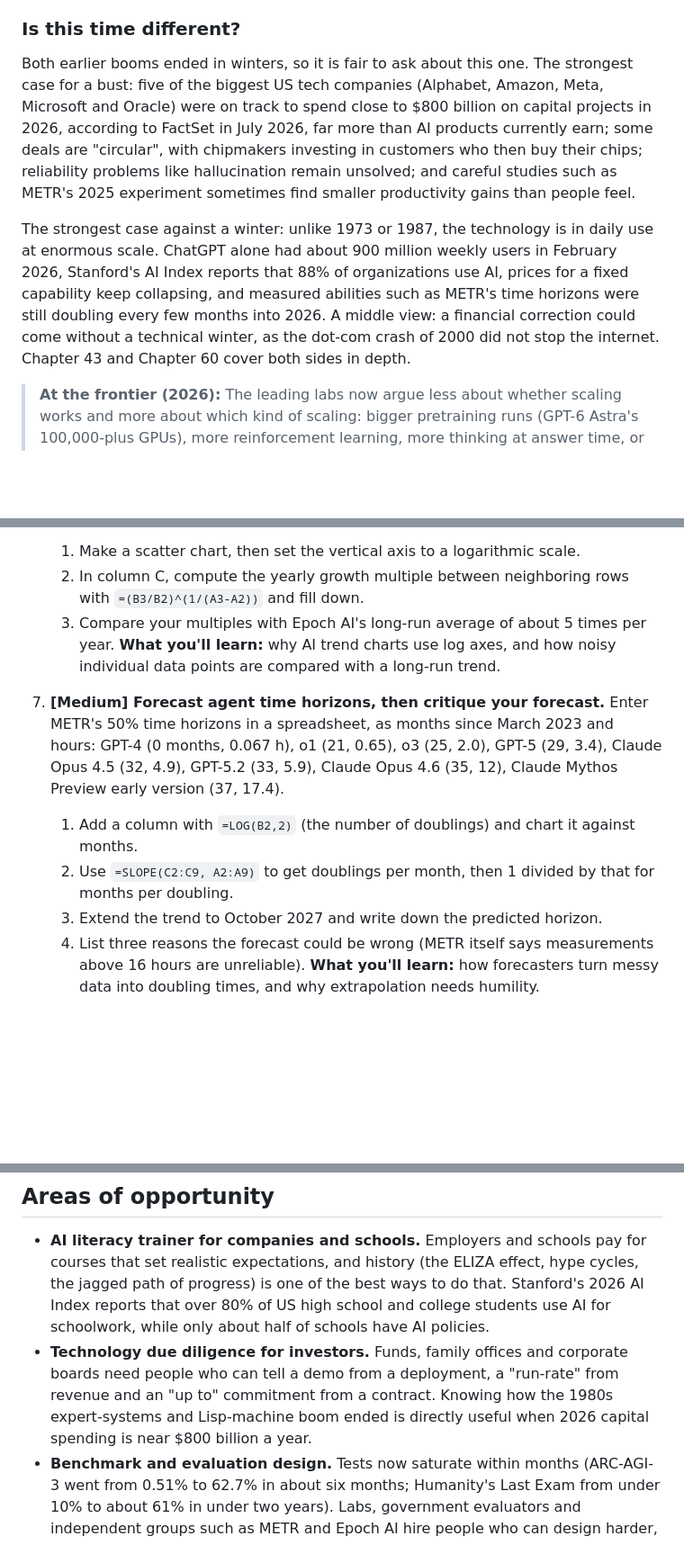
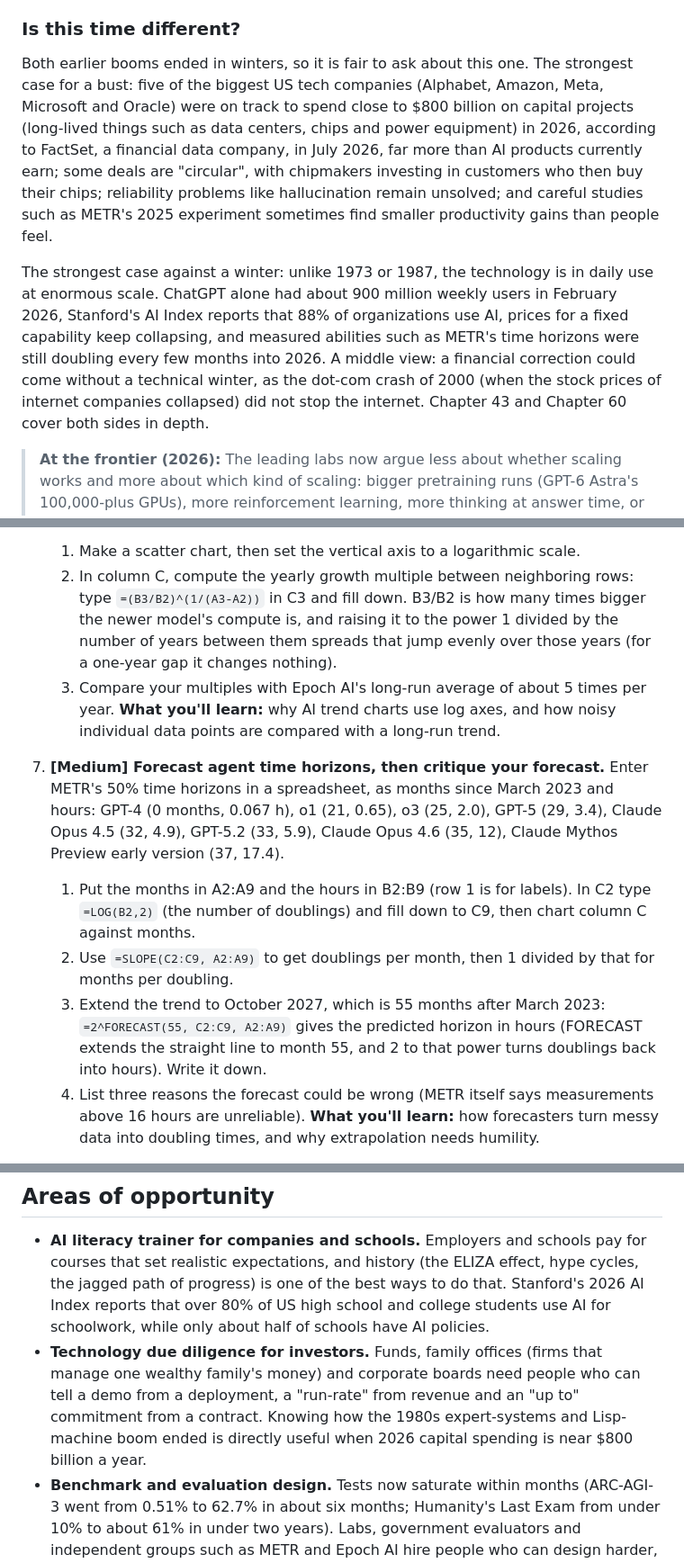
Before and after one commit to mcichael1-eng/Leash-Holder-2, a Markdown page: ai-book/chapters/07-history-of-ai.md, 3 parts joined by grey strips. Shown at 90% size. GitHub-like rendering; blank space fills up the shorter version.

```diff
--- a/ai-book/chapters/07-history-of-ai.md
+++ b/ai-book/chapters/07-history-of-ai.md
@@ -828,9 +828,9 @@ At the same time, using a model of fixed ability became dramatically cheaper. St
 
 ### Is this time different?
 
-Both earlier booms ended in winters, so it is fair to ask about this one. The strongest case for a bust: five of the biggest US tech companies (Alphabet, Amazon, Meta, Microsoft and Oracle) were on track to spend close to $800 billion on capital projects in 2026, according to FactSet in July 2026, far more than AI products currently earn; some deals are "circular", with chipmakers investing in customers who then buy their chips; reliability problems like hallucination remain unsolved; and careful studies such as METR's 2025 experiment sometimes find smaller productivity gains than people feel.
+Both earlier booms ended in winters, so it is fair to ask about this one. The strongest case for a bust: five of the biggest US tech companies (Alphabet, Amazon, Meta, Microsoft and Oracle) were on track to spend close to $800 billion on capital projects (long-lived things such as data centers, chips and power equipment) in 2026, according to FactSet, a financial data company, in July 2026, far more than AI products currently earn; some deals are "circular", with chipmakers investing in customers who then buy their chips; reliability problems like hallucination remain unsolved; and careful studies such as METR's 2025 experiment sometimes find smaller productivity gains than people feel.
 
-The strongest case against a winter: unlike 1973 or 1987, the technology is in daily use at enormous scale. ChatGPT alone had about 900 million weekly users in February 2026, Stanford's AI Index reports that 88% of organizations use AI, prices for a fixed capability keep collapsing, and measured abilities such as METR's time horizons were still doubling every few months into 2026. A middle view: a financial correction could come without a technical winter, as the dot-com crash of 2000 did not stop the internet. Chapter 43 and Chapter 60 cover both sides in depth.
+The strongest case against a winter: unlike 1973 or 1987, the technology is in daily use at enormous scale. ChatGPT alone had about 900 million weekly users in February 2026, Stanford's AI Index reports that 88% of organizations use AI, prices for a fixed capability keep collapsing, and measured abilities such as METR's time horizons were still doubling every few months into 2026. A middle view: a financial correction could come without a technical winter, as the dot-com crash of 2000 (when the stock prices of internet companies collapsed) did not stop the internet. Chapter 43 and Chapter 60 cover both sides in depth.
 
 > **At the frontier (2026):** The leading labs now argue less about whether scaling works and more about which kind of scaling: bigger pretraining runs (GPT-6 Astra's 100,000-plus GPUs), more reinforcement learning, more thinking at answer time, or agents that run for hours. All four are being pushed at once, on gigawatt campuses that take about two years to build.
 
@@ -887,14 +887,14 @@ Algorithm, Compute, Analytical Engine, Turing machine, Artificial neuron, Turing
 
 6. **[Medium] Plot compute growth on a log scale.** In Google Sheets or Excel, put years in column A and training compute in column B: 2020 = 3.15E+23 (GPT-3), 2023 = 2.1E+25 (GPT-4), 2024 = 3.8E+25 (Llama 3.1 405B), 2025 = 3.8E+26 (GPT-4.5), 2026 = 9.4E+26 (GPT-6 Astra, estimate).
    1. Make a scatter chart, then set the vertical axis to a logarithmic scale.
-   2. In column C, compute the yearly growth multiple between neighboring rows with `=(B3/B2)^(1/(A3-A2))` and fill down.
+   2. In column C, compute the yearly growth multiple between neighboring rows: type `=(B3/B2)^(1/(A3-A2))` in C3 and fill down. B3/B2 is how many times bigger the newer model's compute is, and raising it to the power 1 divided by the number of years between them spreads that jump evenly over those years (for a one-year gap it changes nothing).
    3. Compare your multiples with Epoch AI's long-run average of about 5 times per year.
    **What you'll learn:** why AI trend charts use log axes, and how noisy individual data points are compared with a long-run trend.
 
 7. **[Medium] Forecast agent time horizons, then critique your forecast.** Enter METR's 50% time horizons in a spreadsheet, as months since March 2023 and hours: GPT-4 (0 months, 0.067 h), o1 (21, 0.65), o3 (25, 2.0), GPT-5 (29, 3.4), Claude Opus 4.5 (32, 4.9), GPT-5.2 (33, 5.9), Claude Opus 4.6 (35, 12), Claude Mythos Preview early version (37, 17.4).
-   1. Add a column with `=LOG(B2,2)` (the number of doublings) and chart it against months.
+   1. Put the months in A2:A9 and the hours in B2:B9 (row 1 is for labels). In C2 type `=LOG(B2,2)` (the number of doublings) and fill down to C9, then chart column C against months.
    2. Use `=SLOPE(C2:C9, A2:A9)` to get doublings per month, then 1 divided by that for months per doubling.
-   3. Extend the trend to October 2027 and write down the predicted horizon.
+   3. Extend the trend to October 2027, which is 55 months after March 2023: `=2^FORECAST(55, C2:C9, A2:A9)` gives the predicted horizon in hours (FORECAST extends the straight line to month 55, and 2 to that power turns doublings back into hours). Write it down.
    4. List three reasons the forecast could be wrong (METR itself says measurements above 16 hours are unreliable).
    **What you'll learn:** how forecasters turn messy data into doubling times, and why extrapolation needs humility.
 
@@ -912,7 +912,7 @@ Algorithm, Compute, Analytical Engine, Turing machine, Artificial neuron, Turing
 ## Areas of opportunity
 
 - **AI literacy trainer for companies and schools.** Employers and schools pay for courses that set realistic expectations, and history (the ELIZA effect, hype cycles, the jagged path of progress) is one of the best ways to do that. Stanford's 2026 AI Index reports that over 80% of US high school and college students use AI for schoolwork, while only about half of schools have AI policies.
-- **Technology due diligence for investors.** Funds, family offices and corporate boards need people who can tell a demo from a deployment, a "run-rate" from revenue and an "up to" commitment from a contract. Knowing how the 1980s expert-systems and Lisp-machine boom ended is directly useful when 2026 capital spending is near $800 billion a year.
+- **Technology due diligence for investors.** Funds, family offices (firms that manage one wealthy family's money) and corporate boards need people who can tell a demo from a deployment, a "run-rate" from revenue and an "up to" commitment from a contract. Knowing how the 1980s expert-systems and Lisp-machine boom ended is directly useful when 2026 capital spending is near $800 billion a year.
 - **Benchmark and evaluation design.** Tests now saturate within months (ARC-AGI-3 went from 0.51% to 62.7% in about six months; Humanity's Last Exam from under 10% to about 61% in under two years). Labs, government evaluators and independent groups such as METR and Epoch AI hire people who can design harder, cleaner tests.
 - **Model migration and "model change management".** Models are retired on a schedule: OpenAI removed GPT-4o from ChatGPT in February 2026. Businesses that built on a retired model pay consultants and tools to test, compare and switch to newer models without breaking their products.
 - **Fact-checking and verification services for AI claims.** Disputed results, such as the unverified 2026 math olympiad claims, show demand from newsrooms, publishers and research offices for people who can check what a model actually did.
```
Also changed, not shown: ai-book/chapters/36-how-chips-are-made.md (+1 -1 lines), ai-book/chapters/66-the-road-ahead.md (+9 -9 lines).
